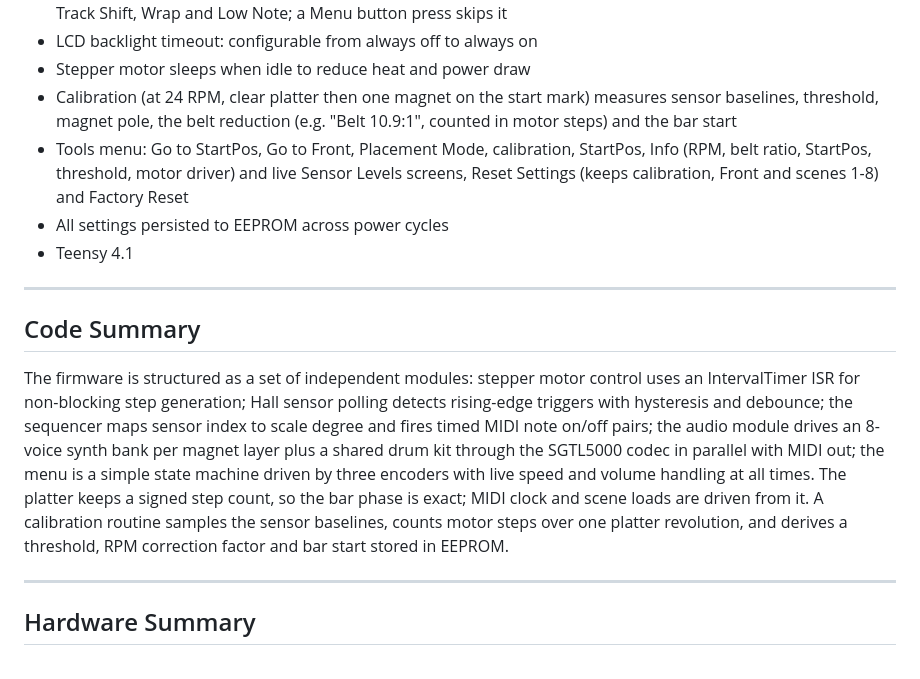
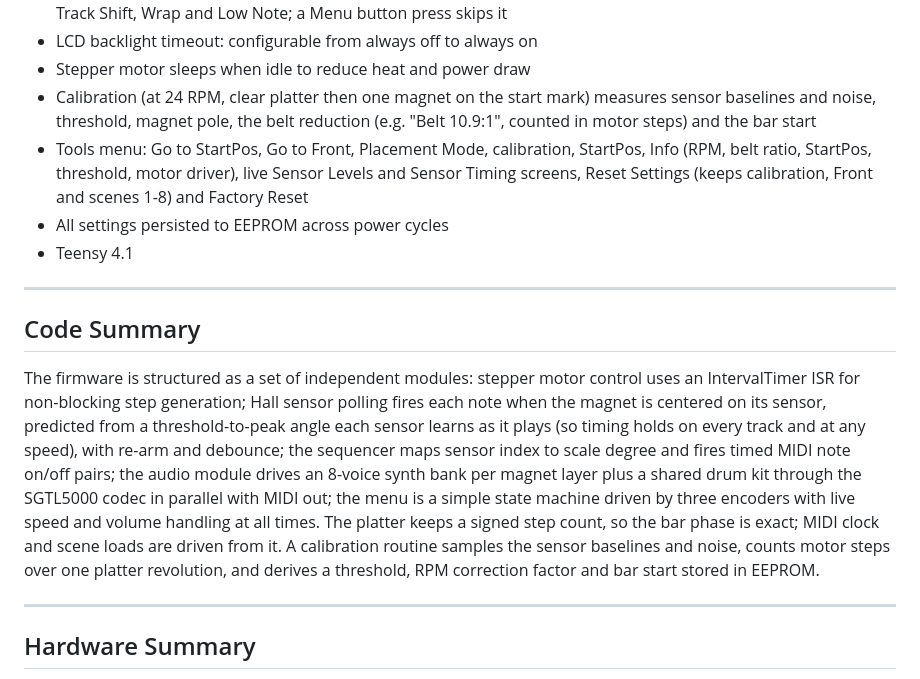
Before and after one commit to dmagoo/Magnetrone, a Markdown page: README.md, the part around the change. GitHub-like rendering.

Commit message:
docs: peak trigger, Sensor Timing, recalibrate after arm height change

```diff
--- a/README.md
+++ b/README.md
@@ -70,11 +70,11 @@ turning physical arrangement into musical pattern.
 - LCD backlight timeout: configurable from always off to always on
 - Stepper motor sleeps when idle to reduce heat and power draw
 - Calibration (at 24 RPM, clear platter then one magnet on the start mark)
-  measures sensor baselines, threshold, magnet pole, the belt reduction
+  measures sensor baselines and noise, threshold, magnet pole, the belt reduction
   (e.g. "Belt 10.9:1", counted in motor steps) and the bar start
 - Tools menu: Go to StartPos, Go to Front, Placement Mode, calibration,
-  StartPos, Info (RPM, belt ratio, StartPos, threshold, motor driver) and live
-  Sensor Levels screens, Reset Settings (keeps calibration, Front and scenes
+  StartPos, Info (RPM, belt ratio, StartPos, threshold, motor driver), live
+  Sensor Levels and Sensor Timing screens, Reset Settings (keeps calibration, Front and scenes
   1-8) and Factory Reset
 - All settings persisted to EEPROM across power cycles
 - Teensy 4.1
@@ -85,14 +85,16 @@ turning physical arrangement into musical pattern.
 
 The firmware is structured as a set of independent modules: stepper motor control
 uses an IntervalTimer ISR for non-blocking step generation; Hall sensor polling
-detects rising-edge triggers with hysteresis and debounce; the sequencer maps sensor
+fires each note when the magnet is centered on its sensor, predicted from a
+threshold-to-peak angle each sensor learns as it plays (so timing holds on every
+track and at any speed), with re-arm and debounce; the sequencer maps sensor
 index to scale degree and fires timed MIDI note on/off pairs; the audio module drives
 an 8-voice synth bank per magnet layer plus a shared drum kit through the SGTL5000
 codec in parallel with MIDI out; the menu
 is a simple state machine driven by three encoders with live speed and volume handling
 at all times. The platter keeps a signed step count, so the bar phase is exact; MIDI
 clock and scene loads are driven from it. A calibration routine samples the sensor
-baselines, counts motor steps over one platter revolution, and derives a threshold,
+baselines and noise, counts motor steps over one platter revolution, and derives a threshold,
 RPM correction factor and bar start stored in EEPROM.
 
 ---
```
Also changed, not shown: docs/user-guide.md (+14 -0 lines).
